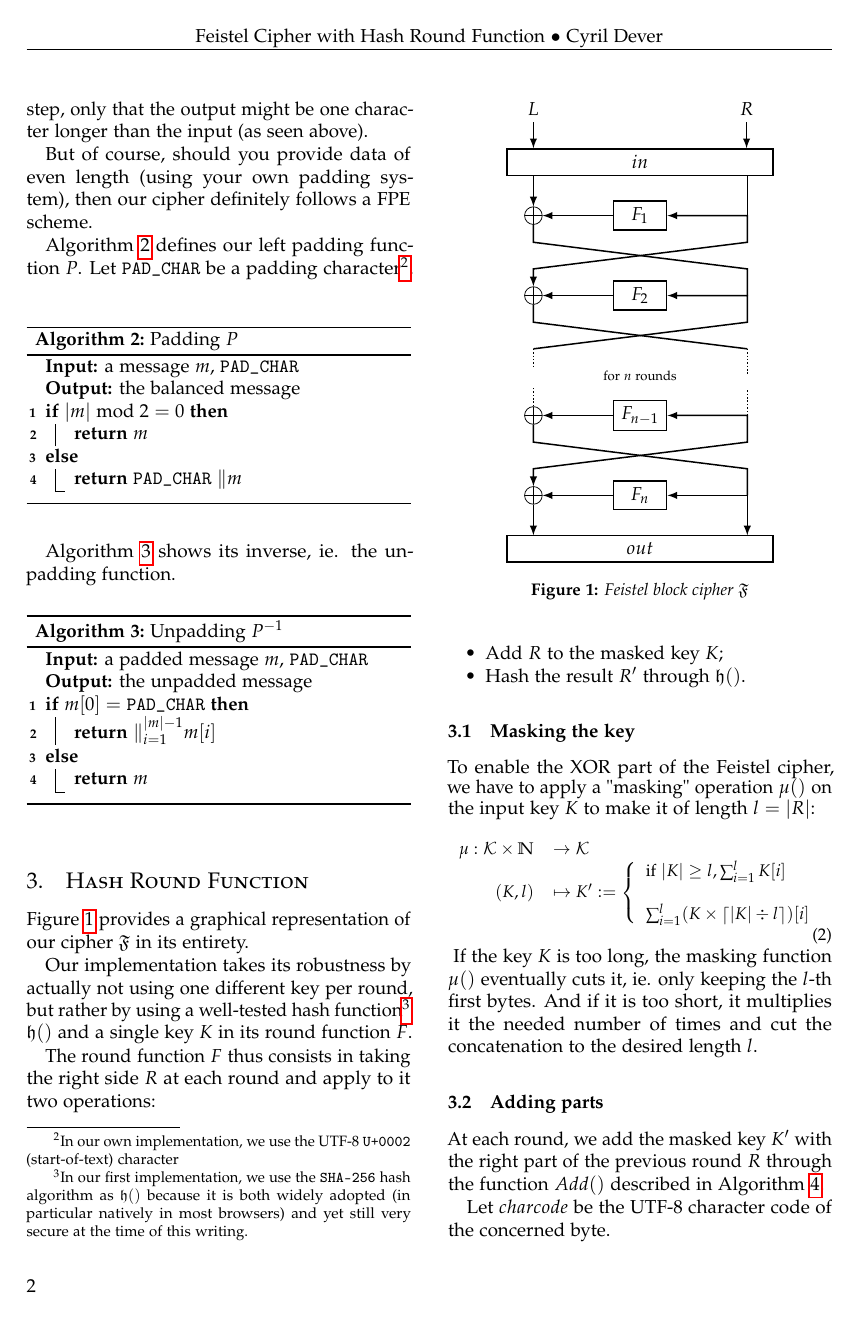
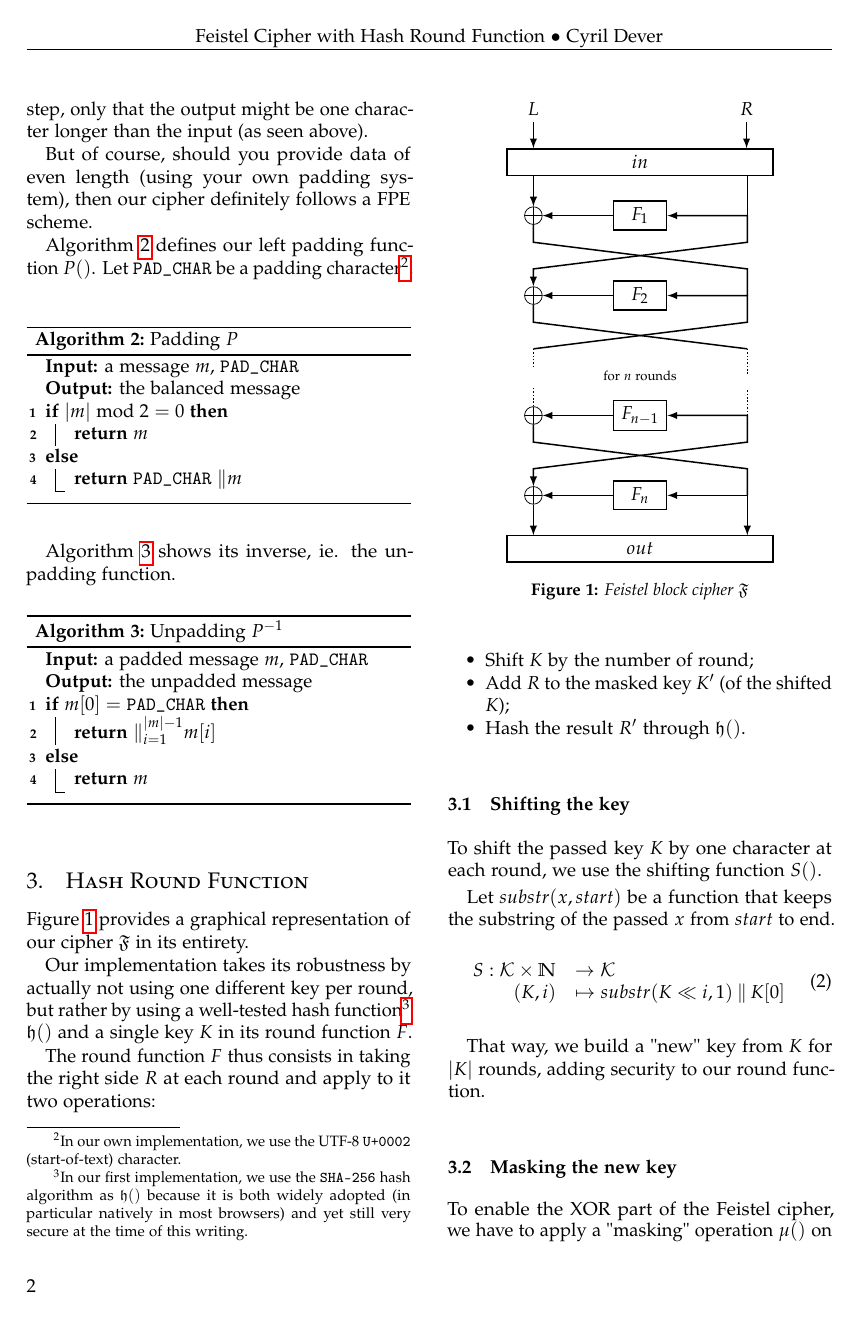
Before and after one commit to cyrildever/feistel, a LaTeX paper (documentation/src/latex/feistel_whitepaper.tex): page 2 of 3 before the commit and page 2 of 4 after it. The pictures show the PDF file documentation/src/latex/feistel_whitepaper.pdf that the author committed with the source.

Commit message:
add shifting of key in white paper

```diff
--- a/documentation/src/latex/feistel_whitepaper.tex
+++ b/documentation/src/latex/feistel_whitepaper.tex
@@ -122,8 +122,8 @@
 \date{\DTMusedate{thedate}}
 \renewcommand{\maketitlehookd}{%
     \begin{abstract}
-        \noindent We define an obfuscation tool to secure data with an almost Format-Preserving Encryption process. Implementing a Feistel block cipher
-        with a round function using any robust hashing function, it provides you with a one-way tool to both encrypt and decrypt the data.
+        \noindent We define an obfuscation tool to secure data with an almost Format-Preserving Encryption process. By implementing a Feistel block
+        cipher with a round function using any robust hashing function, it provides you with a one-way tool to both encrypt and decrypt the data.
     \end{abstract}
 }
 
@@ -173,9 +173,8 @@ output will preserve its size; otherwise, we'd pad it at the start of the proces
     \end{array}
 \end{equation}
 
-Let us start with what we use as the basis for our own implementation.
-The formal description provided by Wikipedia\footnote{\url{https://en.wikipedia.org/wiki/Feistel_cipher}} for a Feistel block cipher is as described in
-Algorithm \ref{algo:feistel}.
+Let us start with what we use as the basis for our own implementation: the formal description provided by Wikipedia
+\footnote{\url{https://en.wikipedia.org/wiki/Feistel_cipher}} for a Feistel block cipher is as described in Algorithm \ref{algo:feistel}.
 
 Let $N = n+1$ be the number of rounds, $K_{0},K_{1},...,K_{n}$ the keys associated with each round and $F: \omega \times \mathcal{K} \mapsto \omega$ a
 function of the $(words \times keys)$ space to the $words$ space.
@@ -302,11 +301,27 @@ Our implementation takes its robustness by actually not using one different key
 
 The round function $F$ thus consists in taking the right side $R$ at each round and apply to it two operations:
 \begin{itemize}
-    \item Add $R$ to the masked key $K$;
+    \item Shift $K$ by the number of round;
+    \item Add $R$ to the masked key $K'$ (of the shifted $K$);
     \item Hash the result $R'$ through $\mathfrak{h}()$.
 \end{itemize}
 
-\subsubsection{Masking the key}
+\subsubsection{Shifting the key}
+
+To shift the passed key $K$ by one character at each round, we use the shifting function $S()$.
+
+Let $substr(x, start)$ be a function that keeps the substring of the passed $x$ from $start$ to end.
+\begin{equation}
+    \label{eq:shifting}
+    \begin{array}{rl}
+        S: \mathcal{K} \times \mathbb{N} &\to \mathcal{K} \\
+            (K, i) &\mapsto substr(K \ll i, 1) \mathbin\Vert K[0] \\
+    \end{array}
+\end{equation}
+
+That way, we build a "new" key from $K$ for $|K|$ rounds, adding security to our round function.
+
+\subsubsection{Masking the new key}
 
 To enable the XOR part of the Feistel cipher, we have to apply a "masking" operation $\mu()$ on the input key $K$ to make it of length $l = |R|$:
 \begin{small}
@@ -328,7 +343,7 @@ And if it is too short, it multiplies it the needed number of times and cut the
 
 \subsubsection{Adding parts}
 
-At each round, we add the masked key $K'$ with the right part of the previous round $R$ through the function $Add()$ described in Algorithm
+At each round, we add the masked key $K'$ with the right part of the previous round $R$ through the function $A()$ described in Algorithm
 \ref{algo:addition}.
 
 Let $charcode$ be the UTF-8 character code of the concerned byte.
@@ -349,8 +364,9 @@ For example, the addition of \texttt{a} with \texttt{b} gives:
 
 \subsubsection{Wrapping it all up}
 
-We define the final round function $F$ as the hash of the previous addition, the result we XOR with the left part $L$ of the previous round to form the
-new basis for the next round where $L$ and the output of $F$ are switched.
+We define the final round function $F$ at round $i$ as the hash of the previous addition, the result we XOR with the left part $L$ of the previous
+round to form the new basis for the next round where $L$ and the output of $F$ are switched.
+\begin{small}
     \begin{equation}
         \label{eq:roundFunction}
         \begin{array}{rl}
@@ -367,7 +384,7 @@ The last parameter of the whole cipher $\mathfrak{F}$ is the number of rounds $N
 Note that it has been proved \cite{Permutations:lr} that, for such an implementation of the Feistel block cipher, four rounds of permutations are
 enough to make it "strong"\footnote{but we usually use at least 10 rounds}.
 
-We finally define the full cipher $\mathfrak{F}$ that respects Figure \ref{fig:feistel} with $F_i = F(R, K)$ at round $i$ as follows:
+We finally define the full cipher $\mathfrak{F}$ that respects Figure \ref{fig:feistel} with $F_i = F(R, K, i)$ at round $i$ as follows:
 \begin{equation}
     \label{eq:fullCipher}
     \begin{array}{rl}
```
Also changed, not shown: documentation/src/latex/feistel_whitepaper.pdf, documentation/src/latex/feistel_whitepaper.tex (32 more changed lines). Lines whose indentation alone changed are shown as unchanged.
